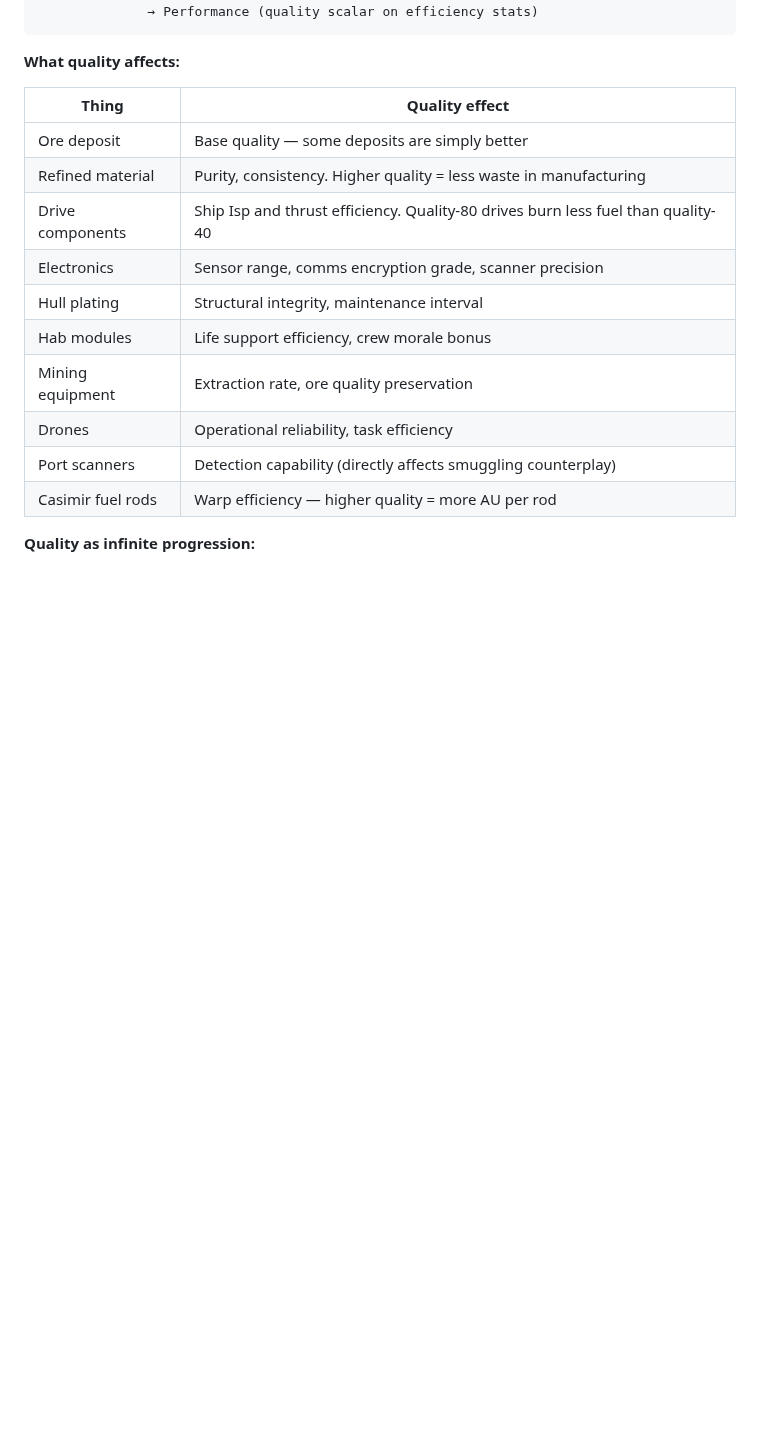
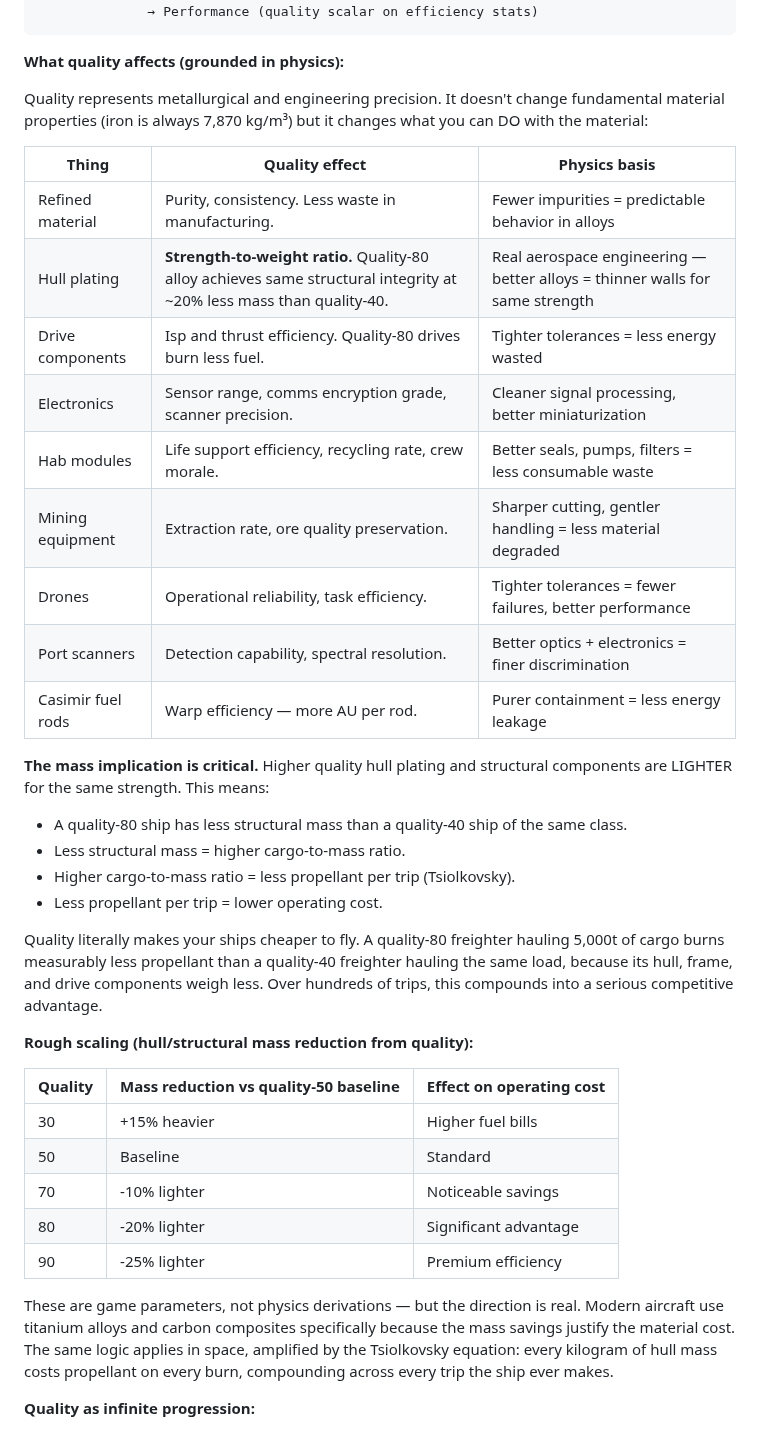
Before and after one commit to kzKallisti/WarpDrive, a Markdown page: GAME_DESIGN.md, the part around the change. GitHub-like rendering; blank space fills up the shorter version.

Commit message:
Ground quality effects in physics: strength-to-weight, not density
Quality doesn't change fundamental material density but changes what
you can achieve: better alloys = same strength at less mass. Quality-80
hull plating is ~20% lighter than quality-40 for same structural
integrity. This feeds directly into Tsiolkovsky: lighter hull = less
propellant per trip = lower operating cost. Compounds over hundreds
of trips into serious competitive advantage. Rough scaling table for
mass reduction by quality level. All quality effects now have physics
basis column explaining the real mechanism.

Co-Authored-By: Claude Opus 4.6 (1M context) <noreply@anthropic.com>

````diff
--- a/GAME_DESIGN.md
+++ b/GAME_DESIGN.md
@@ -602,20 +602,52 @@ Ore deposit (base quality — exploration finds better deposits)
               → Performance (quality scalar on efficiency stats)
 ```
 
-**What quality affects:**
-
-| Thing | Quality effect |
-|-------|---------------|
-| Ore deposit | Base quality — some deposits are simply better |
-| Refined material | Purity, consistency. Higher quality = less waste in manufacturing |
-| Drive components | Ship Isp and thrust efficiency. Quality-80 drives burn less fuel than quality-40 |
-| Electronics | Sensor range, comms encryption grade, scanner precision |
-| Hull plating | Structural integrity, maintenance interval |
-| Hab modules | Life support efficiency, crew morale bonus |
-| Mining equipment | Extraction rate, ore quality preservation |
-| Drones | Operational reliability, task efficiency |
-| Port scanners | Detection capability (directly affects smuggling counterplay) |
-| Casimir fuel rods | Warp efficiency — higher quality = more AU per rod |
+**What quality affects (grounded in physics):**
+
+Quality represents metallurgical and engineering precision. It doesn't change
+fundamental material properties (iron is always 7,870 kg/m³) but it changes what
+you can DO with the material:
+
+| Thing | Quality effect | Physics basis |
+|-------|---------------|---------------|
+| Refined material | Purity, consistency. Less waste in manufacturing. | Fewer impurities = predictable behavior in alloys |
+| Hull plating | **Strength-to-weight ratio.** Quality-80 alloy achieves same structural integrity at ~20% less mass than quality-40. | Real aerospace engineering — better alloys = thinner walls for same strength |
+| Drive components | Isp and thrust efficiency. Quality-80 drives burn less fuel. | Tighter tolerances = less energy wasted |
+| Electronics | Sensor range, comms encryption grade, scanner precision. | Cleaner signal processing, better miniaturization |
+| Hab modules | Life support efficiency, recycling rate, crew morale. | Better seals, pumps, filters = less consumable waste |
+| Mining equipment | Extraction rate, ore quality preservation. | Sharper cutting, gentler handling = less material degraded |
+| Drones | Operational reliability, task efficiency. | Tighter tolerances = fewer failures, better performance |
+| Port scanners | Detection capability, spectral resolution. | Better optics + electronics = finer discrimination |
+| Casimir fuel rods | Warp efficiency — more AU per rod. | Purer containment = less energy leakage |
+
+**The mass implication is critical.** Higher quality hull plating and structural
+components are LIGHTER for the same strength. This means:
+
+- A quality-80 ship has less structural mass than a quality-40 ship of the same class.
+- Less structural mass = higher cargo-to-mass ratio.
+- Higher cargo-to-mass ratio = less propellant per trip (Tsiolkovsky).
+- Less propellant per trip = lower operating cost.
+
+Quality literally makes your ships cheaper to fly. A quality-80 freighter hauling
+5,000t of cargo burns measurably less propellant than a quality-40 freighter hauling
+the same load, because its hull, frame, and drive components weigh less. Over hundreds
+of trips, this compounds into a serious competitive advantage.
+
+**Rough scaling (hull/structural mass reduction from quality):**
+
+| Quality | Mass reduction vs quality-50 baseline | Effect on operating cost |
+|---------|--------------------------------------|--------------------------|
+| 30 | +15% heavier | Higher fuel bills |
+| 50 | Baseline | Standard |
+| 70 | -10% lighter | Noticeable savings |
+| 80 | -20% lighter | Significant advantage |
+| 90 | -25% lighter | Premium efficiency |
+
+These are game parameters, not physics derivations — but the direction is real.
+Modern aircraft use titanium alloys and carbon composites specifically because the
+mass savings justify the material cost. The same logic applies in space, amplified
+by the Tsiolkovsky equation: every kilogram of hull mass costs propellant on every
+burn, compounding across every trip the ship ever makes.
 
 **Quality as infinite progression:**
 
````
